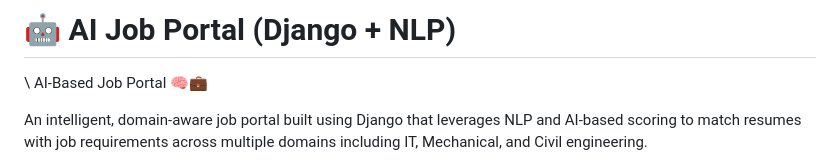
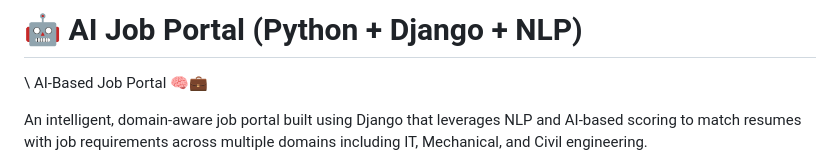
Before and after one commit to diyakhere31-coder/ai-job-portal, a Markdown page: README.md, the part around the change. GitHub-like rendering.

```diff
--- a/README.md
+++ b/README.md
@@ -1,4 +1,4 @@
-# 🤖 AI Job Portal (Django + NLP)
+# 🤖 AI Job Portal (Python + Django + NLP)
 
 \ AI-Based Job Portal 🧠💼
 
```
